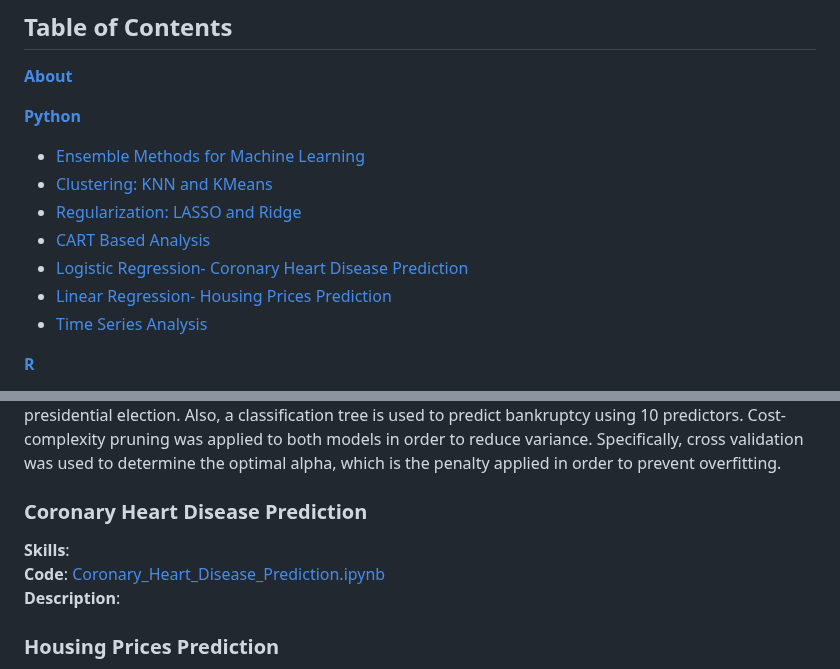
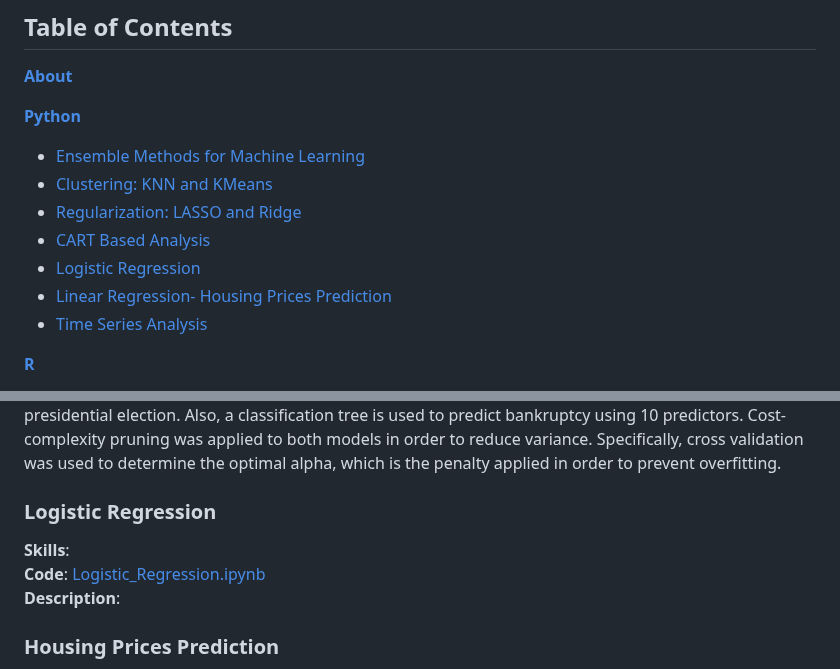
Before and after one commit to brandonkimball87/Data-Analytics-Projects-and-Coursework, a Markdown page: README.md, 2 parts joined by grey strips. Drawn GitHub-style.

```diff
--- a/README.md
+++ b/README.md
@@ -15,7 +15,7 @@ The majority of my work is in R and Python, in addition to SQL. The major focus
 - [Clustering: KNN and KMeans](#clustering-knn-and-kmeans)
 - [Regularization: LASSO and Ridge](#regularization-lasso-and-ridge)
 - [CART Based Analysis](#cart-based-analysis)
-- [Logistic Regression- Coronary Heart Disease Prediction](#coronary-heart-disease-prediction)
+- [Logistic Regression](#logistic-regression)
 - [Linear Regression- Housing Prices Prediction](#housing-prices-prediction)
 - [Time Series Analysis](#time-series-analysis)
 
@@ -51,9 +51,9 @@ The majority of my work is in R and Python, in addition to SQL. The major focus
 **Code**: [CART.ipynb](./Python%20Projects/CART.ipynb)
 **Description**: Here I explore the use of a regression tree to predict total vote percentage in the 2000 presidential election. Also, a classification tree is used to predict bankruptcy using 10 predictors. Cost-complexity pruning was applied to both models in order to reduce variance. Specifically, cross validation was used to determine the optimal alpha, which is the penalty applied in order to prevent overfitting.
 
-### Coronary Heart Disease Prediction
+### Logistic Regression
 **Skills**:
-**Code**: [Coronary_Heart_Disease_Prediction.ipynb](./Python%20Projects/Coronary%20Heart%20Disease%20Prediction.ipynb)
+**Code**: [Logistic_Regression.ipynb](./Python%20Projects/Logistic_Regression.ipynb)
 **Description**:
 
 ### Housing Prices Prediction
```
